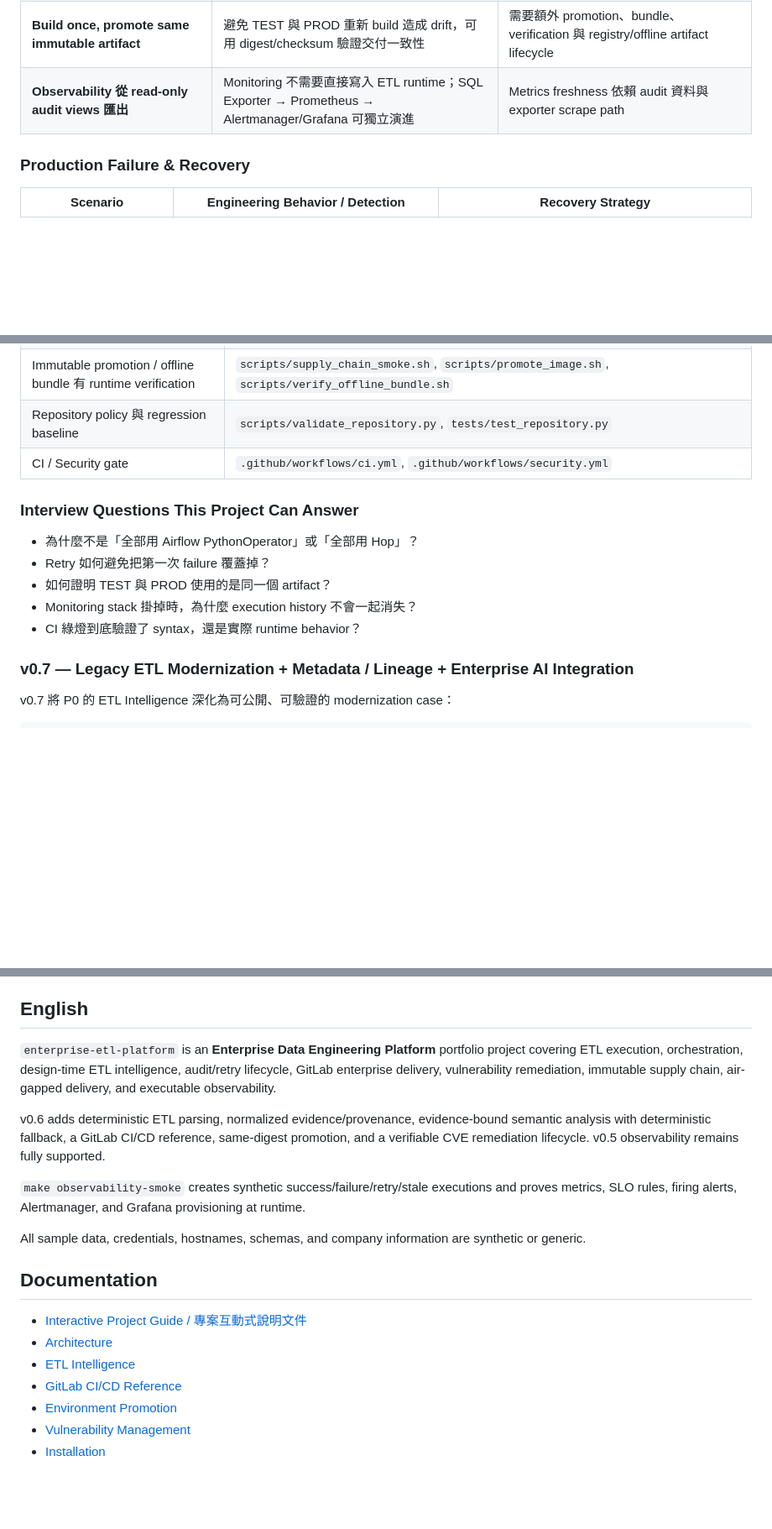
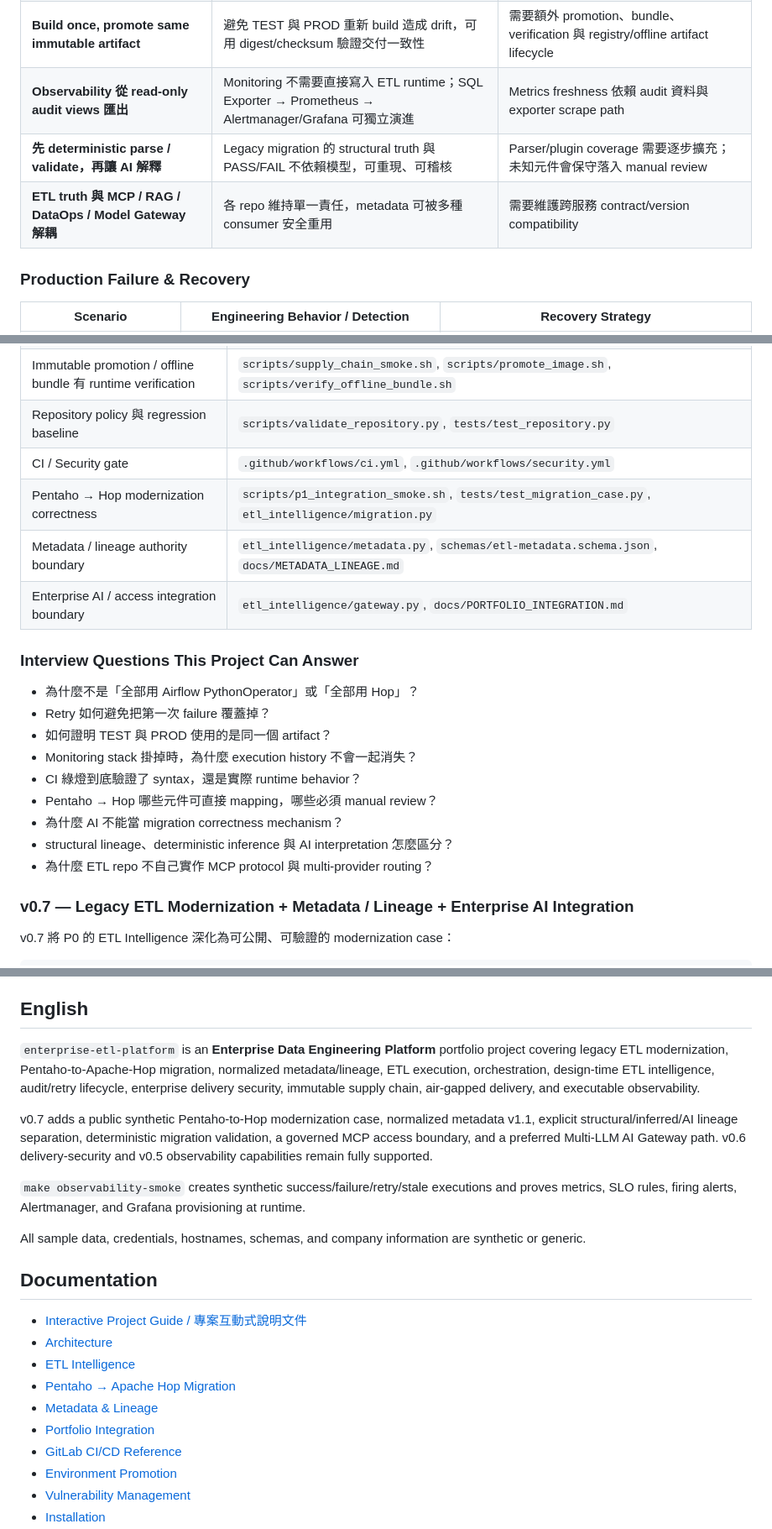
Before and after one commit to kewinall/enterprise-etl-platform, a Markdown page: README.md, 3 parts joined by grey strips. Shown at 84% size. GitHub-like rendering; blank space fills up the shorter version.

Commit message:
P1: deepen engineering decisions evidence and failure recovery

```diff
--- a/README.md
+++ b/README.md
@@ -25,6 +25,8 @@
 | **PostgreSQL 作為 execution truth** | Run / Attempt / Event 可持久化，retry 不覆蓋歷史，可支援 audit、metrics、SLO | PostgreSQL 成為平台依賴，需要 HA、backup 與 schema migration 管理 |
 | **Build once, promote same immutable artifact** | 避免 TEST 與 PROD 重新 build 造成 drift，可用 digest/checksum 驗證交付一致性 | 需要額外 promotion、bundle、verification 與 registry/offline artifact lifecycle |
 | **Observability 從 read-only audit views 匯出** | Monitoring 不需要直接寫入 ETL runtime；SQL Exporter → Prometheus → Alertmanager/Grafana 可獨立演進 | Metrics freshness 依賴 audit 資料與 exporter scrape path |
+| **先 deterministic parse / validate，再讓 AI 解釋** | Legacy migration 的 structural truth 與 PASS/FAIL 不依賴模型，可重現、可稽核 | Parser/plugin coverage 需要逐步擴充；未知元件會保守落入 manual review |
+| **ETL truth 與 MCP / RAG / DataOps / Model Gateway 解耦** | 各 repo 維持單一責任，metadata 可被多種 consumer 安全重用 | 需要維護跨服務 contract/version compatibility |
 
 ### Production Failure & Recovery
 
@@ -44,6 +48,9 @@
 | Immutable promotion / offline bundle 有 runtime verification | `scripts/supply_chain_smoke.sh`, `scripts/promote_image.sh`, `scripts/verify_offline_bundle.sh` |
 | Repository policy 與 regression baseline | `scripts/validate_repository.py`, `tests/test_repository.py` |
 | CI / Security gate | `.github/workflows/ci.yml`, `.github/workflows/security.yml` |
+| Pentaho → Hop modernization correctness | `scripts/p1_integration_smoke.sh`, `tests/test_migration_case.py`, `etl_intelligence/migration.py` |
+| Metadata / lineage authority boundary | `etl_intelligence/metadata.py`, `schemas/etl-metadata.schema.json`, `docs/METADATA_LINEAGE.md` |
+| Enterprise AI / access integration boundary | `etl_intelligence/gateway.py`, `docs/PORTFOLIO_INTEGRATION.md` |
 
 ### Interview Questions This Project Can Answer
 
@@ -52,6 +59,10 @@
 - 如何證明 TEST 與 PROD 使用的是同一個 artifact？
 - Monitoring stack 掛掉時，為什麼 execution history 不會一起消失？
 - CI 綠燈到底驗證了 syntax，還是實際 runtime behavior？
+- Pentaho → Hop 哪些元件可直接 mapping，哪些必須 manual review？
+- 為什麼 AI 不能當 migration correctness mechanism？
+- structural lineage、deterministic inference 與 AI interpretation 怎麼區分？
+- 為什麼 ETL repo 不自己實作 MCP protocol 與 multi-provider routing？
 
 
 ### v0.7 — Legacy ETL Modernization + Metadata / Lineage + Enterprise AI Integration
@@ -275,9 +286,9 @@ docker compose ps
 
 ## English
 
-`enterprise-etl-platform` is an **Enterprise Data Engineering Platform** portfolio project covering ETL execution, orchestration, design-time ETL intelligence, audit/retry lifecycle, GitLab enterprise delivery, vulnerability remediation, immutable supply chain, air-gapped delivery, and executable observability.
+`enterprise-etl-platform` is an **Enterprise Data Engineering Platform** portfolio project covering legacy ETL modernization, Pentaho-to-Apache-Hop migration, normalized metadata/lineage, ETL execution, orchestration, design-time ETL intelligence, audit/retry lifecycle, enterprise delivery security, immutable supply chain, air-gapped delivery, and executable observability.
 
-v0.6 adds deterministic ETL parsing, normalized evidence/provenance, evidence-bound semantic analysis with deterministic fallback, a GitLab CI/CD reference, same-digest promotion, and a verifiable CVE remediation lifecycle. v0.5 observability remains fully supported.
+v0.7 adds a public synthetic Pentaho-to-Hop modernization case, normalized metadata v1.1, explicit structural/inferred/AI lineage separation, deterministic migration validation, a governed MCP access boundary, and a preferred Multi-LLM AI Gateway path. v0.6 delivery-security and v0.5 observability capabilities remain fully supported.
 
 `make observability-smoke` creates synthetic success/failure/retry/stale executions and proves metrics, SLO rules, firing alerts, Alertmanager, and Grafana provisioning at runtime.
 
@@ -288,6 +299,9 @@ All sample data, credentials, hostnames, schemas, and company information are sy
 - [Interactive Project Guide / 專案互動式說明文件](docs/enterprise-etl-platform-guide.html)
 - [Architecture](docs/ARCHITECTURE.md)
 - [ETL Intelligence](docs/ETL_INTELLIGENCE.md)
+- [Pentaho → Apache Hop Migration](docs/PENTAHO_TO_HOP_MIGRATION.md)
+- [Metadata & Lineage](docs/METADATA_LINEAGE.md)
+- [Portfolio Integration](docs/PORTFOLIO_INTEGRATION.md)
 - [GitLab CI/CD Reference](docs/GITLAB_CICD.md)
 - [Environment Promotion](docs/ENVIRONMENT_PROMOTION.md)
 - [Vulnerability Management](docs/VULNERABILITY_MANAGEMENT.md)
```
Also changed, not shown: other parts of README.md (+2 -0 lines).
